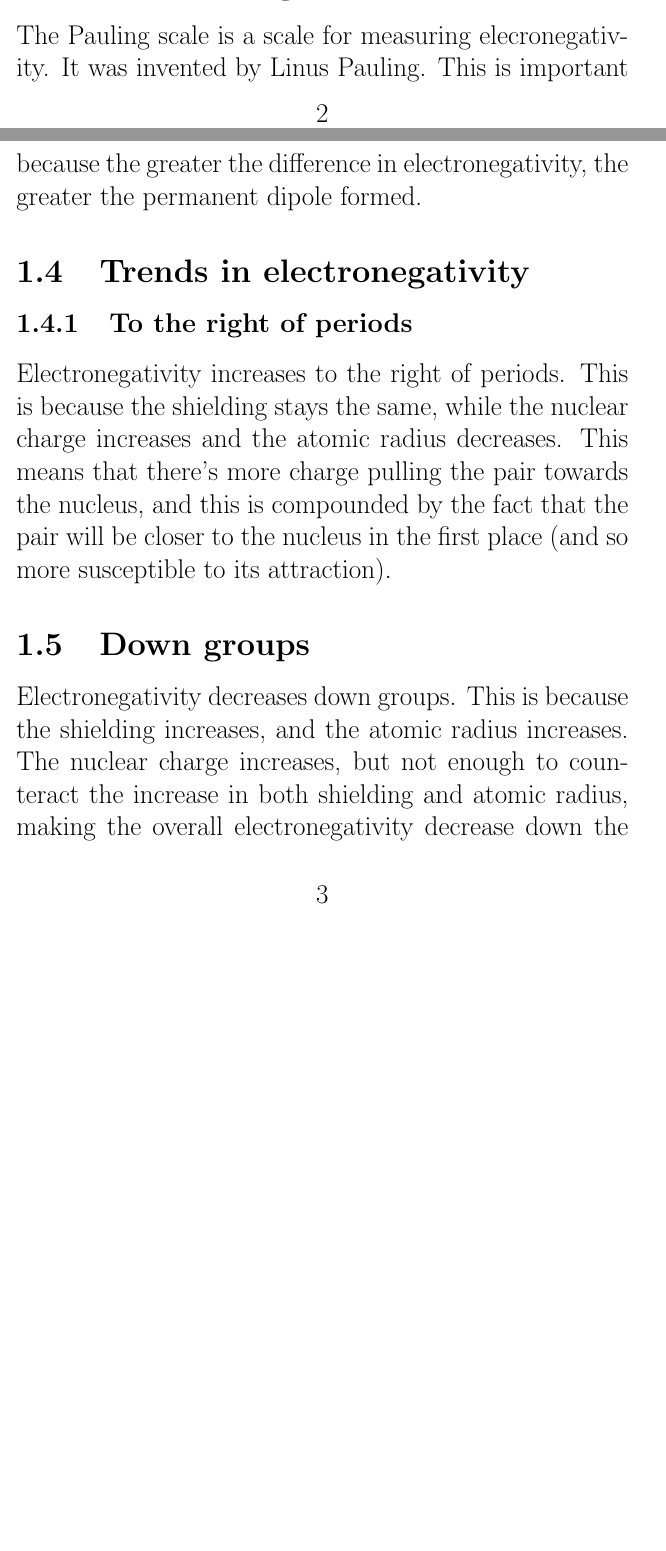
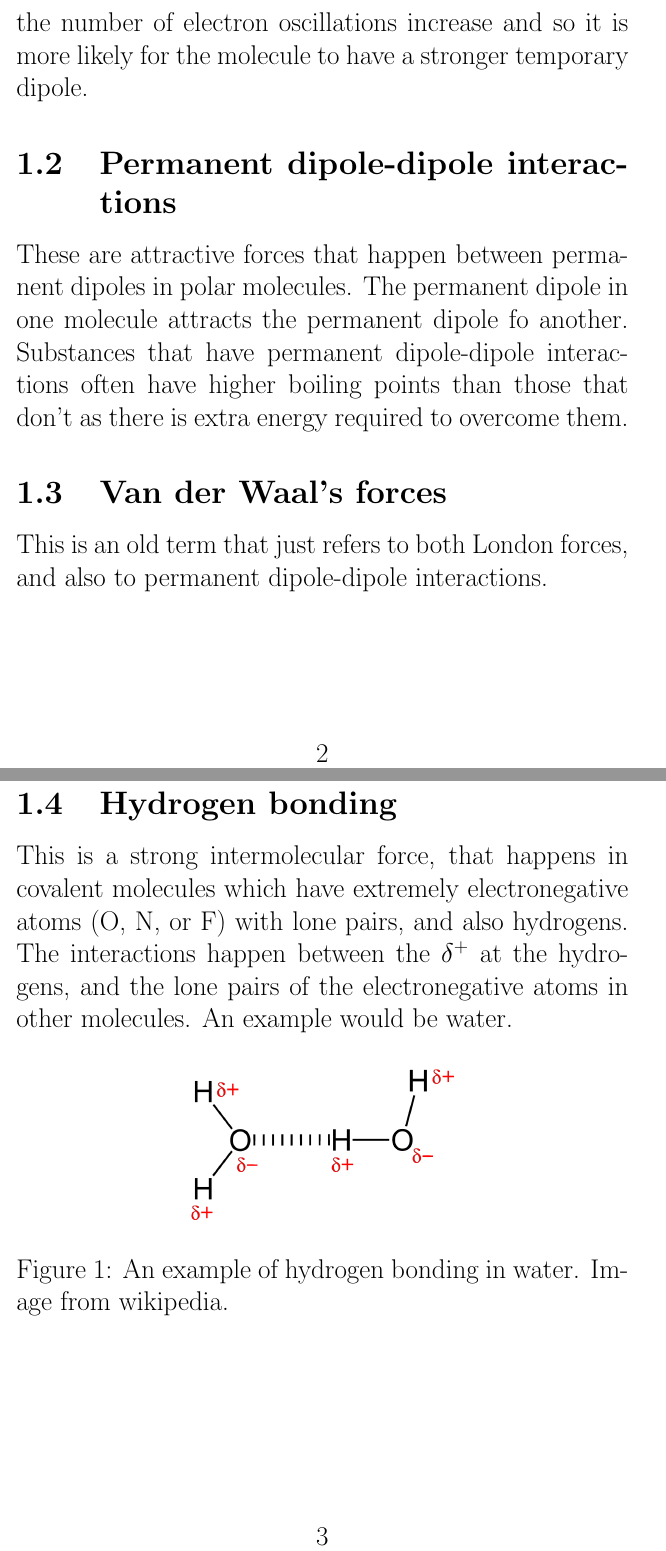
Before and after one commit to gforcedev/alevel, a LaTeX document (Chemistry/master.tex, which reads Chemistry/term1/forrest-intermolecular-forces.tex): two parts of pages 2 and 3 of 4 before the commit and two parts of pages 2 and 3 of 3 after it, joined at a grey line, cut at the place of the change, the shorter picture padded with empty space. Compiled offline with pdfLaTeX.

Commit message:
Add notes on intermolecular forces

```diff
--- a/Chemistry/master.tex
+++ b/Chemistry/master.tex
@@ -4,6 +4,8 @@
 \usepackage{chemmacros}
 \chemsetup{modules={polymers}}
 \usepackage[version=4]{mhchem}
+\usepackage{graphicx}
+\usepackage{hyperref}
 \usepackage{IEEEtrantools}
 \usepackage{textcomp}
 
@@ -12,6 +14,8 @@
 \usepackage{xifthen}
 \usepackage{pdfpages}
 \usepackage{transparent}
+
+\graphicspath{ {./figures/} }
 
 % labelling bonds and angles
 \newcommand\namebond[5][-1pt]{\chemmove{\path(#2)--(#3)node[midway,#4,yshift=#1,black!60]{#5};}}
--- /dev/null
+++ b/Chemistry/term1/forrest-intermolecular-forces.tex
@@ -0,0 +5,15 @@
+These are attractive forces which happen between temporary and induced dipoles, and happen in all molecules. Because of electron oscillation, at any given moment one side of an atom will be electronegative while the other side will be electropositive by a very small amount (as more electrons will be on one side of the molecule). This is called a temporary dipole. These temporary dipoles induce similar dipoles in the surrounding molecules, and as such the dipoles will cause the molecules to have a small electrostatic attraction. As the number of electrons increases, the strength of London forces also increases, as the number of electron oscillations increase and so it is more likely for the molecule to have a stronger temporary dipole.
+
+\subsection{Permanent dipole-dipole interactions}
+These are attractive forces that happen between permanent dipoles in polar molecules. The permanent dipole in one molecule attracts the permanent dipole fo another. Substances that have permanent dipole-dipole interactions often have higher boiling points than those that don't as there is extra energy required to overcome them.
+
+\subsection{Van der Waal's forces}
+This is an old term that just refers to both London forces, and also to permanent dipole-dipole interactions.
+
+\subsection{Hydrogen bonding}
+This is a strong intermolecular force, that happens in covalent molecules which have extremely electronegative atoms (O, N, or F) with lone pairs, and also hydrogens. The interactions happen between the $\delta^+$ at the hydrogens, and the lone pairs of the electronegative atoms in other molecules. An example would be water.
+\begin{figure}[h]
+	\includegraphics[scale=0.2]{Hydrogen-bonding-in-water-2D}
+	\centering
+	\caption{An example of hydrogen bonding in water. Image from wikipedia.}
+\end{figure}
```
Also changed, not shown: Chemistry/figures/Hydrogen-bonding-in-water-2D.png (added), Chemistry/term1/forrest-electronegativity-and-polarity.tex (line endings or trailing spaces), Chemistry/master.tex (3 more changed lines), Chemistry/term1/forrest-intermolecular-forces.tex (4 more changed lines).
